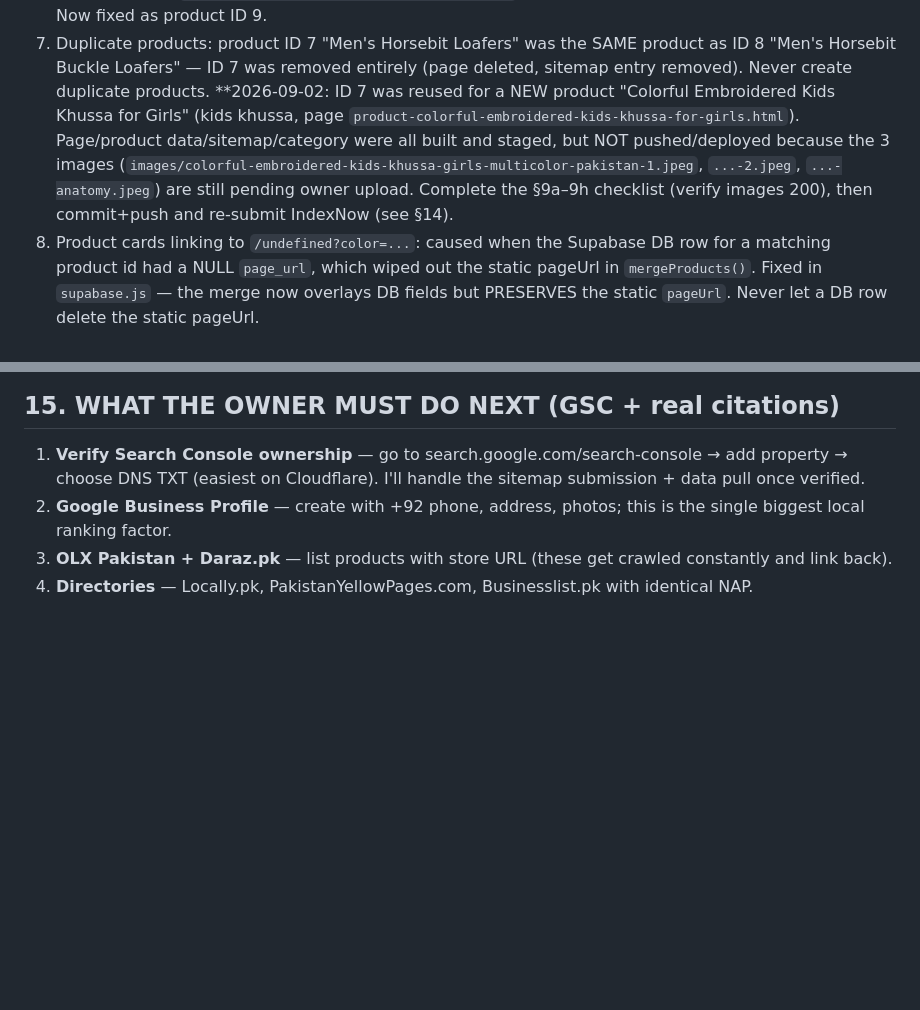
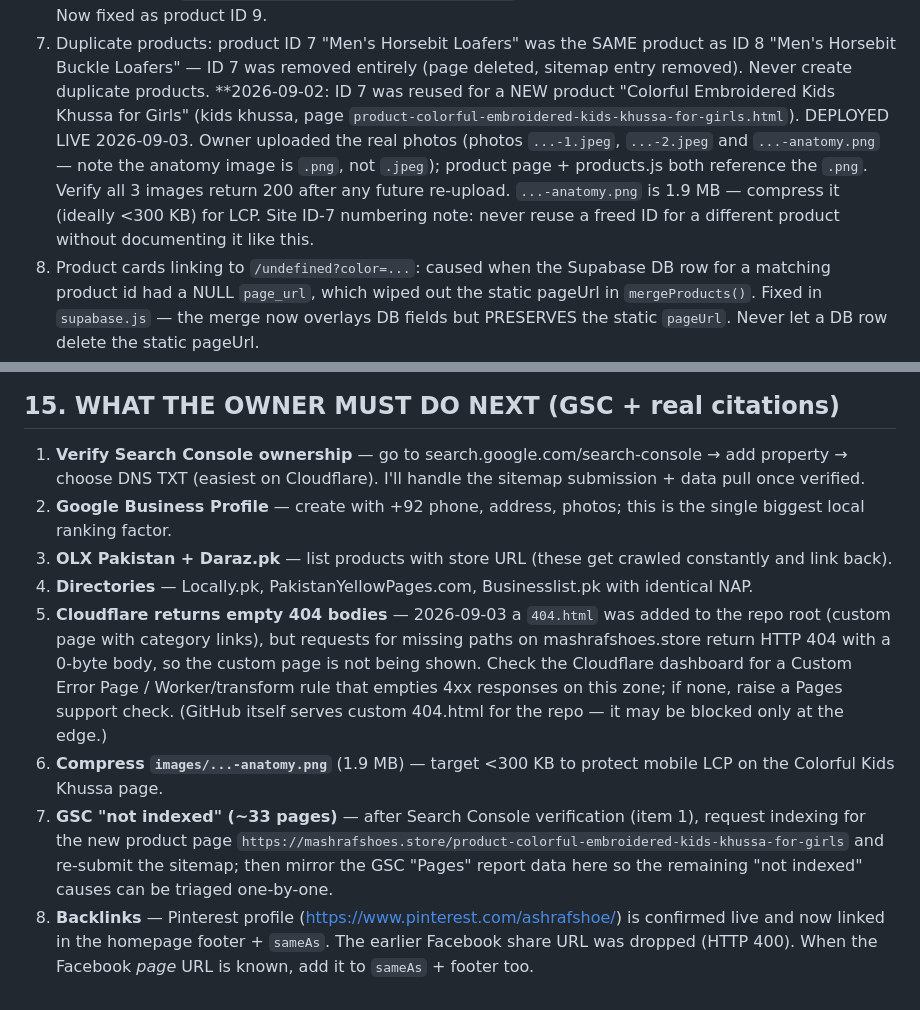
Before and after one commit to workspacesajjadali-a11y/mashraf-shoes-website, a Markdown page: AI_HANDOFF_GUIDE.md, 2 parts joined by grey strips. Drawn GitHub-style; blank space fills up the shorter version.

Commit message:
docs: guide — ID7 images live, Pinterest verified, CF empty-404 + owner actions Co-authored-by: monkeycode-ai <monkeycode-ai@chaitin.com>

```diff
--- a/AI_HANDOFF_GUIDE.md
+++ b/AI_HANDOFF_GUIDE.md
@@ -154,14 +154,15 @@ Example for product ID 1 (Diamante Strap Sandals), black:
 7. Duplicate products: product ID 7 "Men's Horsebit Loafers" was the SAME
    product as ID 8 "Men's Horsebit Buckle Loafers" — ID 7 was removed entirely
    (page deleted, sitemap entry removed). Never create duplicate products.
-   **2026-09-02: ID 7 was reused for a NEW product "Colorful Embroidered Kids
-   Khussa for Girls" (kids khussa, page
-   `product-colorful-embroidered-kids-khussa-for-girls.html`). Page/product
-   data/sitemap/category were all built and staged, but NOT pushed/deployed
-   because the 3 images (`images/colorful-embroidered-kids-khussa-girls-multicolor-pakistan-1.jpeg`,
-   `...-2.jpeg`, `...-anatomy.jpeg`) are still
-   pending owner upload. Complete the §9a–9h checklist (verify images 200),
-   then commit+push and re-submit IndexNow (see §14).
+    **2026-09-02: ID 7 was reused for a NEW product "Colorful Embroidered Kids
+    Khussa for Girls" (kids khussa, page
+    `product-colorful-embroidered-kids-khussa-for-girls.html`). DEPLOYED LIVE
+    2026-09-03. Owner uploaded the real photos (photos `...-1.jpeg`,
+    `...-2.jpeg` and `...-anatomy.png` — note the anatomy image is `.png`, not
+    `.jpeg`); product page + products.js both reference the `.png`. Verify all 3
+    images return 200 after any future re-upload. `...-anatomy.png` is 1.9 MB —
+    compress it (ideally <300 KB) for LCP. Site ID-7 numbering note: never reuse
+    a freed ID for a different product without documenting it like this.
 8. Product cards linking to `/undefined?color=...`: caused when the Supabase DB
    row for a matching product id had a NULL `page_url`, which wiped out the
    static pageUrl in `mergeProducts()`. Fixed in `supabase.js` — the merge now
@@ -565,3 +566,21 @@ modern replacement — submit all URLs once and Bing/Yandex crawl within hours.
    constantly and link back).
 4. **Directories** — Locally.pk, PakistanYellowPages.com, Businesslist.pk with
    identical NAP.
+5. **Cloudflare returns empty 404 bodies** — 2026-09-03 a `404.html` was added
+   to the repo root (custom page with category links), but requests for missing
+   paths on mashrafshoes.store return HTTP 404 with a 0-byte body, so the custom
+   page is not being shown. Check the Cloudflare dashboard for a Custom Error
+   Page / Worker/transform rule that empties 4xx responses on this zone; if
+   none, raise a Pages support check. (GitHub itself serves custom 404.html for
+   the repo — it may be blocked only at the edge.)
+6. **Compress `images/...-anatomy.png`** (1.9 MB) — target <300 KB to protect
+   mobile LCP on the Colorful Kids Khussa page.
+7. **GSC "not indexed" (~33 pages)** — after Search Console verification
+   (item 1), request indexing for the new product page
+   `https://mashrafshoes.store/product-colorful-embroidered-kids-khussa-for-girls`
+   and re-submit the sitemap; then mirror the GSC "Pages" report data here so
+   the remaining "not indexed" causes can be triaged one-by-one.
+8. **Backlinks** — Pinterest profile (https://www.pinterest.com/ashrafshoe/)
+   is confirmed live and now linked in the homepage footer + `sameAs`. The
+   earlier Facebook share URL was dropped (HTTP 400). When the Facebook *page*
+   URL is known, add it to `sameAs` + footer too.
```
